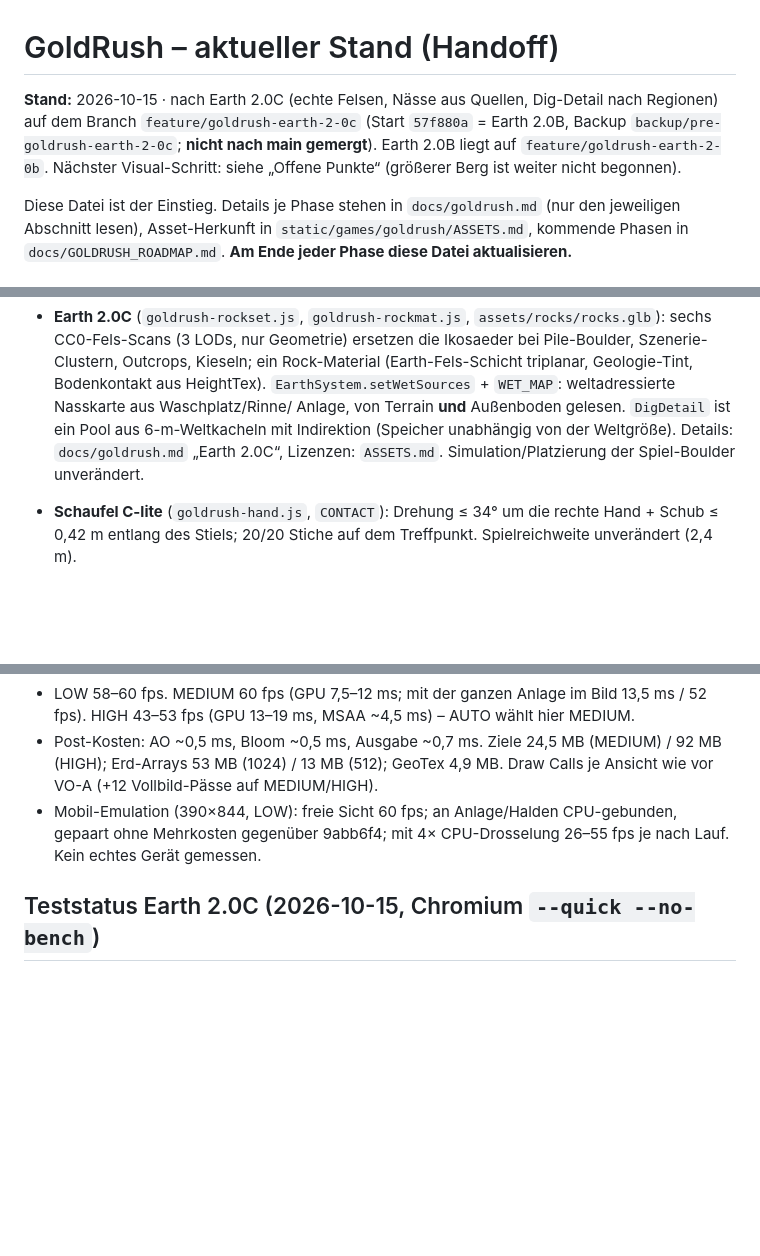
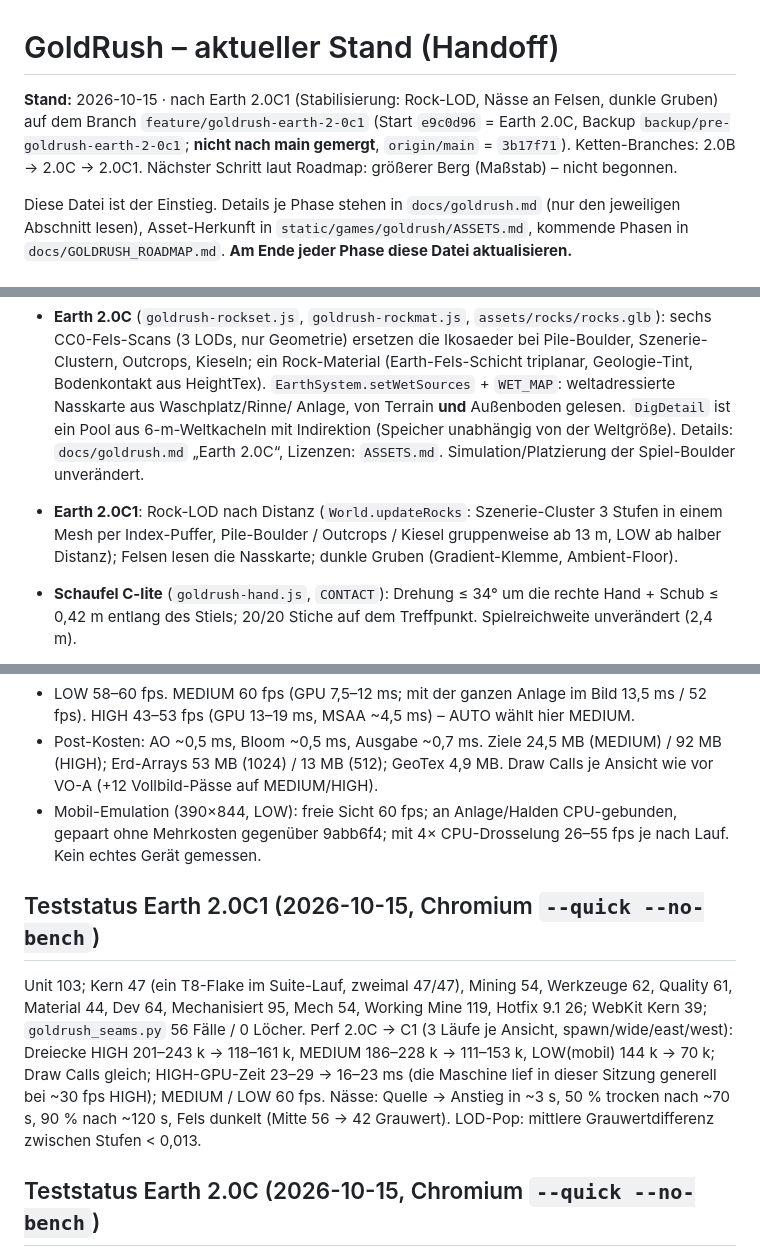
Before and after one commit to ProteurAI/chat-and-games, a Markdown page: docs/GOLDRUSH_STATE.md, 3 parts joined by grey strips. GitHub-like rendering; blank space fills up the shorter version.

Commit message:
Document GoldRush Earth 2.0C1
Co-Authored-By: Claude Sonnet 5.5 <noreply@anthropic.com>

```diff
--- a/docs/GOLDRUSH_STATE.md
+++ b/docs/GOLDRUSH_STATE.md
@@ -1,8 +1,8 @@
 # GoldRush – aktueller Stand (Handoff)
 
-**Stand:** 2026-10-15 · nach Earth 2.0C (echte Felsen, Nässe aus Quellen, Dig-Detail nach Regionen) auf dem Branch
-`feature/goldrush-earth-2-0c` (Start `57f880a` = Earth 2.0B, Backup `backup/pre-goldrush-earth-2-0c`; **nicht nach main gemergt**).
-Earth 2.0B liegt auf `feature/goldrush-earth-2-0b`. Nächster Visual-Schritt: siehe „Offene Punkte“ (größerer Berg ist weiter nicht begonnen).
+**Stand:** 2026-10-15 · nach Earth 2.0C1 (Stabilisierung: Rock-LOD, Nässe an Felsen, dunkle Gruben) auf dem Branch
+`feature/goldrush-earth-2-0c1` (Start `e9c0d96` = Earth 2.0C, Backup `backup/pre-goldrush-earth-2-0c1`; **nicht nach main gemergt**,
+`origin/main` = `3b17f71`). Ketten-Branches: 2.0B → 2.0C → 2.0C1. Nächster Schritt laut Roadmap: größerer Berg (Maßstab) – nicht begonnen.
 
 Diese Datei ist der Einstieg. Details je Phase stehen in `docs/goldrush.md` (nur den jeweiligen
 Abschnitt lesen), Asset-Herkunft in `static/games/goldrush/ASSETS.md`, kommende Phasen in
@@ -72,6 +72,8 @@ Abgeleitete Darstellungsschicht über der Simulation; nichts davon wird gespeich
   Geologie-Tint, Bodenkontakt aus HeightTex). `EarthSystem.setWetSources` + `WET_MAP`: weltadressierte Nasskarte aus Waschplatz/Rinne/
   Anlage, von Terrain **und** Außenboden gelesen. `DigDetail` ist ein Pool aus 6-m-Weltkacheln mit Indirektion (Speicher unabhängig von
   der Weltgröße). Details: `docs/goldrush.md` „Earth 2.0C“, Lizenzen: `ASSETS.md`. Simulation/Platzierung der Spiel-Boulder unverändert.
+* **Earth 2.0C1**: Rock-LOD nach Distanz (`World.updateRocks`: Szenerie-Cluster 3 Stufen in einem Mesh per Index-Puffer, Pile-Boulder /
+  Outcrops / Kiesel gruppenweise ab 13 m, LOW ab halber Distanz); Felsen lesen die Nasskarte; dunkle Gruben (Gradient-Klemme, Ambient-Floor).
 * **Schaufel C-lite** (`goldrush-hand.js`, `CONTACT`): Drehung ≤ 34° um die rechte Hand + Schub
   ≤ 0,42 m entlang des Stiels; 20/20 Stiche auf dem Treffpunkt. Spielreichweite unverändert (2,4 m).
 * **Grab-Effekte** (`goldrush-vfx.js`): skaliert mit dem echten Volumen, beleuchteter Staub.
@@ -107,6 +109,15 @@ Abgeleitete Darstellungsschicht über der Simulation; nichts davon wird gespeich
   (+12 Vollbild-Pässe auf MEDIUM/HIGH).
 * Mobil-Emulation (390×844, LOW): freie Sicht 60 fps; an Anlage/Halden CPU-gebunden, gepaart ohne
   Mehrkosten gegenüber 9abb6f4; mit 4× CPU-Drosselung 26–55 fps je nach Lauf. Kein echtes Gerät gemessen.
+
+## Teststatus Earth 2.0C1 (2026-10-15, Chromium `--quick --no-bench`)
+
+Unit 103; Kern 47 (ein T8-Flake im Suite-Lauf, zweimal 47/47), Mining 54, Werkzeuge 62, Quality 61, Material 44, Dev 64, Mechanisiert 95,
+Mech 54, Working Mine 119, Hotfix 9.1 26; WebKit Kern 39; `goldrush_seams.py` 56 Fälle / 0 Löcher.
+Perf 2.0C → C1 (3 Läufe je Ansicht, spawn/wide/east/west): Dreiecke HIGH 201–243 k → 118–161 k, MEDIUM 186–228 k → 111–153 k, LOW(mobil) 144 k →
+70 k; Draw Calls gleich; HIGH-GPU-Zeit 23–29 → 16–23 ms (die Maschine lief in dieser Sitzung generell bei ~30 fps HIGH); MEDIUM / LOW 60 fps.
+Nässe: Quelle → Anstieg in ~3 s, 50 % trocken nach ~70 s, 90 % nach ~120 s, Fels dunkelt (Mitte 56 → 42 Grauwert). LOD-Pop: mittlere
+Grauwertdifferenz zwischen Stufen < 0,013.
 
 ## Teststatus Earth 2.0C (2026-10-15, Chromium `--quick --no-bench`)
 
```
Also changed, not shown: docs/goldrush.md (+11 -0 lines).
